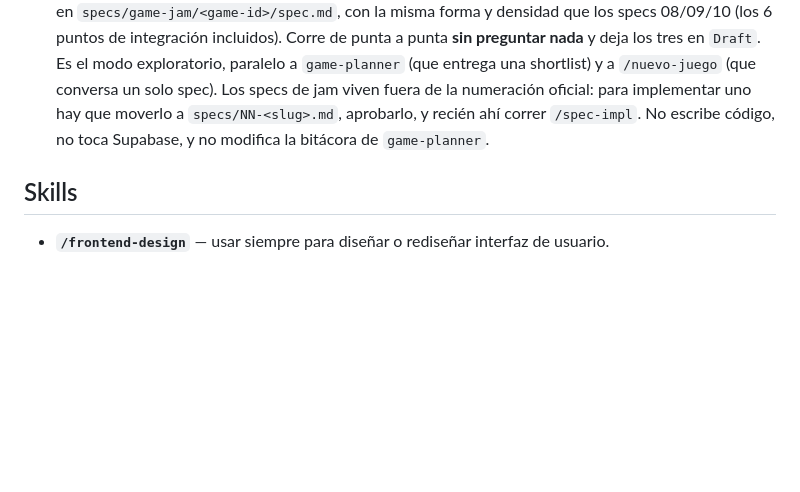
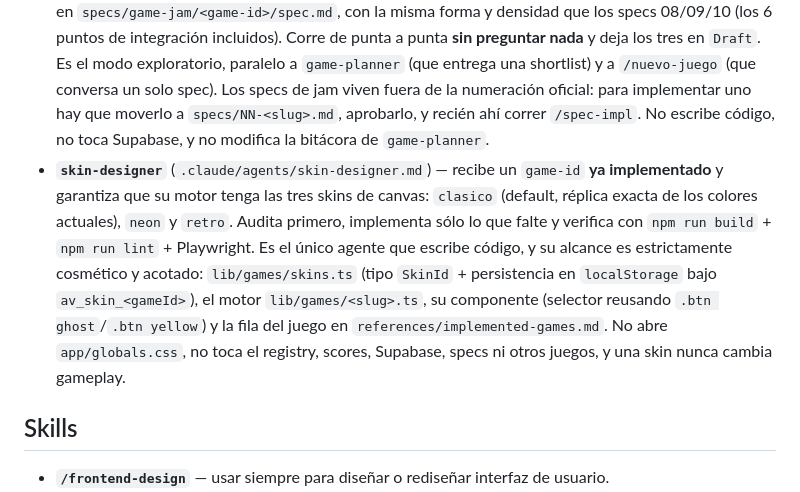
Before and after one commit to eddevelit/arcade-vault, a Markdown page: CLAUDE.md, the part around the change. Drawn GitHub-style; blank space fills up the shorter version.

Commit message:
feat: add skin-designer agent for managing canvas skins in existing games

```diff
--- a/CLAUDE.md
+++ b/CLAUDE.md
@@ -90,6 +90,7 @@ Game assets live in `public/games/<slug>/` (e.g. the Arkanoid spritesheet, the S
 
 - **`game-planner`** (`.claude/agents/game-planner.md`) — decide _qué_ juego agregar después. Lee el catálogo (`references/implemented-games.md`, `lib/games/`, `specs/`), diagnostica los huecos (categorías/colores/mecánicas sin cubrir) y propone 3 candidatos rankeados con uno recomendado. Registra cada sugerencia y su veredicto en `references/game-suggestions-todo.md` para no repetir propuestas entre corridas. Corre **antes** de `/nuevo-juego`; no escribe specs ni código, y el único archivo que modifica es su bitácora.
 - **`game-jam`** (`.claude/agents/game-jam.md`) — recibe un **tema** y escribe **tres specs de juego completos** en `specs/game-jam/<game-id>/spec.md`, con la misma forma y densidad que los specs 08/09/10 (los 6 puntos de integración incluidos). Corre de punta a punta **sin preguntar nada** y deja los tres en `Draft`. Es el modo exploratorio, paralelo a `game-planner` (que entrega una shortlist) y a `/nuevo-juego` (que conversa un solo spec). Los specs de jam viven fuera de la numeración oficial: para implementar uno hay que moverlo a `specs/NN-<slug>.md`, aprobarlo, y recién ahí correr `/spec-impl`. No escribe código, no toca Supabase, y no modifica la bitácora de `game-planner`.
+- **`skin-designer`** (`.claude/agents/skin-designer.md`) — recibe un `game-id` **ya implementado** y garantiza que su motor tenga las tres skins de canvas: `clasico` (default, réplica exacta de los colores actuales), `neon` y `retro`. Audita primero, implementa sólo lo que falte y verifica con `npm run build` + `npm run lint` + Playwright. Es el único agente que escribe código, y su alcance es estrictamente cosmético y acotado: `lib/games/skins.ts` (tipo `SkinId` + persistencia en `localStorage` bajo `av_skin_<gameId>`), el motor `lib/games/<slug>.ts`, su componente (selector reusando `.btn ghost`/`.btn yellow`) y la fila del juego en `references/implemented-games.md`. No abre `app/globals.css`, no toca el registry, scores, Supabase, specs ni otros juegos, y una skin nunca cambia gameplay.
 
 ## Skills
 
```
Also changed, not shown: .claude/agents/skin-designer.md (added, +161 -0 lines).
